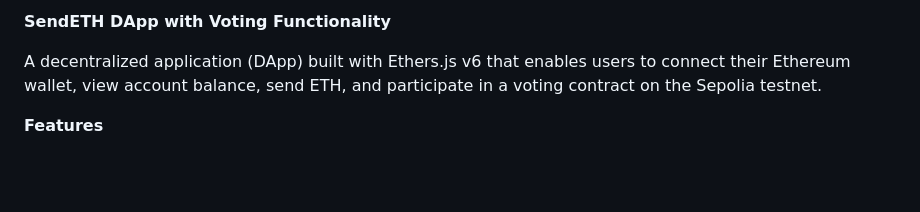
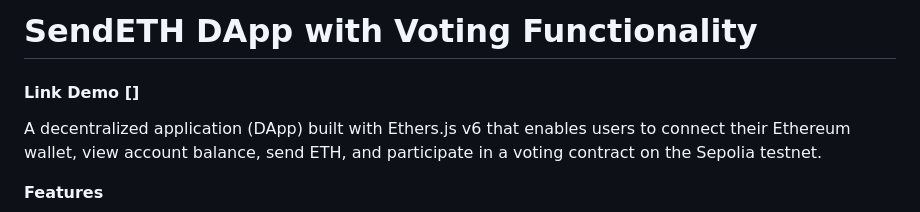
Before and after one commit to samuel-odunayo/sendeth-dapp, a Markdown page: README.md, the part around the change. GitHub-like rendering; blank space fills up the shorter version.

```diff
--- a/README.md
+++ b/README.md
@@ -1,4 +1,6 @@
-**SendETH DApp with Voting Functionality**
+# **SendETH DApp with Voting Functionality**
+
+#### Link Demo []
 
 A decentralized application (DApp) built with Ethers.js v6 that enables users to connect their Ethereum wallet, view account balance, send ETH, and participate in a voting contract on the Sepolia testnet.
 
```
